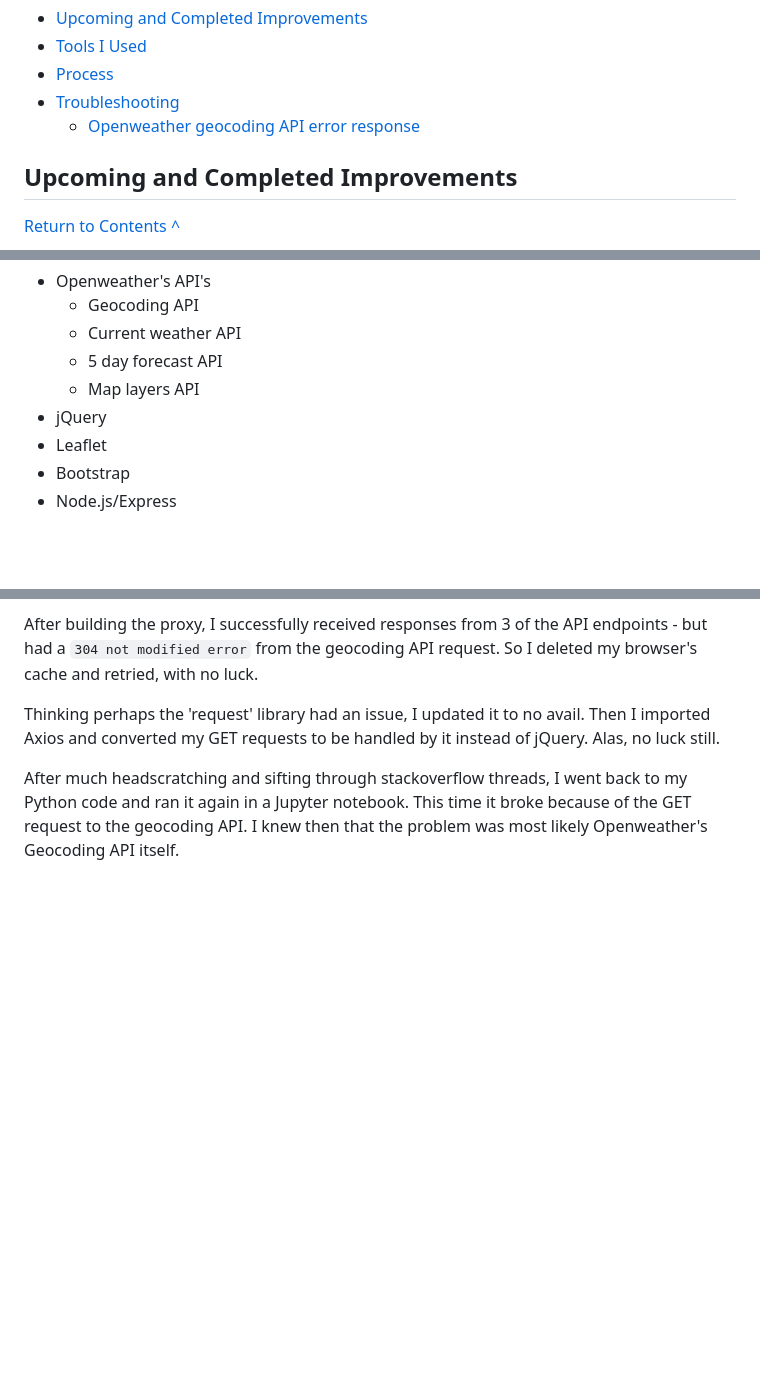
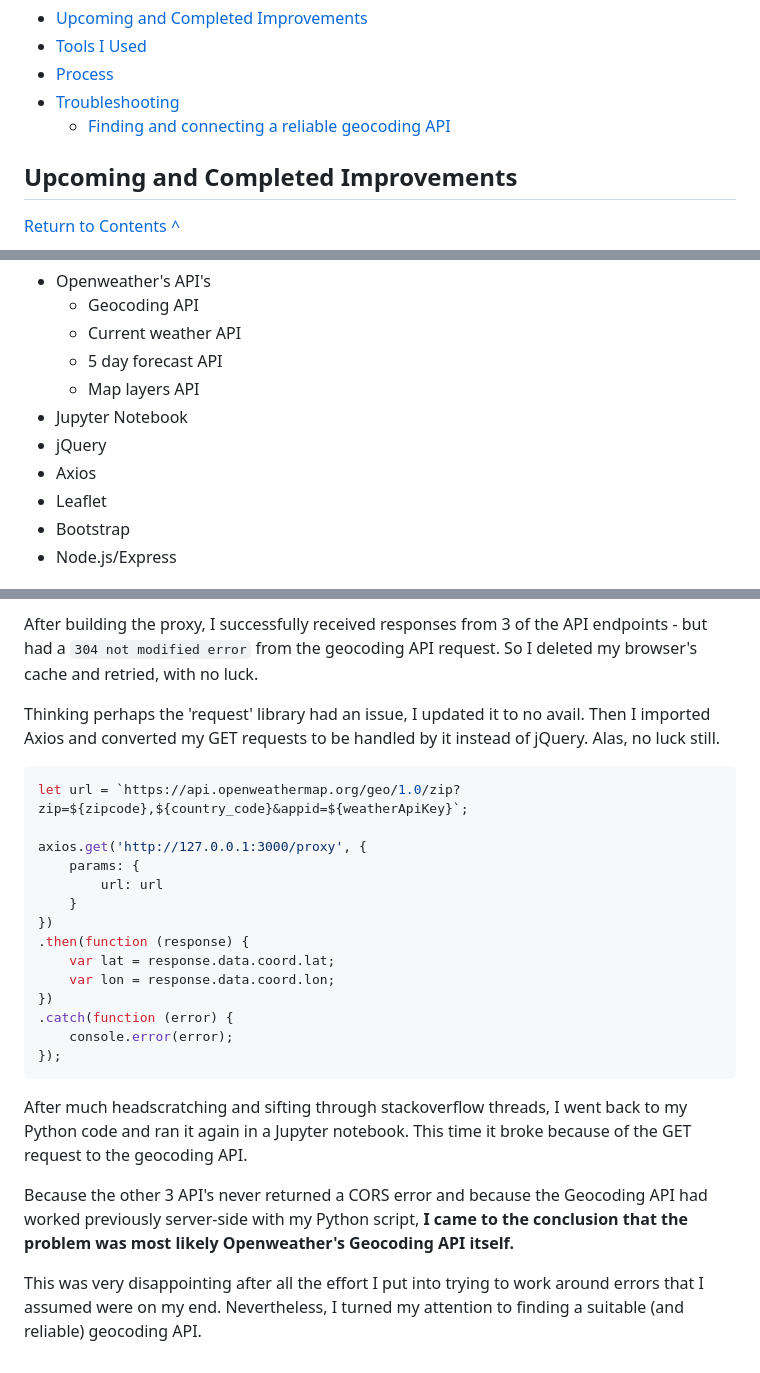
Before and after one commit to phillipashford/weather-tracker, a Markdown page: README.md, 3 parts joined by grey strips. Drawn GitHub-style; blank space fills up the shorter version.

````diff
--- a/README.md
+++ b/README.md
@@ -18,7 +18,7 @@ ___
 - [Tools I Used](#tools)
 - [Process](#process)
 - [Troubleshooting](#trouble)
-    - [Openweather geocoding API error response](#geocoding-error)
+    - [Finding and connecting a reliable geocoding API](#geocoding)
 
 <h2 id="improvements">Upcoming and Completed Improvements</h2>
 
@@ -50,7 +50,9 @@ ___
     - Current weather API
     - 5 day forecast API
     - Map layers API
+- Jupyter Notebook
 - jQuery
+- Axios
 - Leaflet
 - Bootstrap
 - Node.js/Express
@@ -139,5 +141,25 @@ I decided to do this with Node.js and Express because I have a fullstack Javascr
 After building the proxy, I successfully received responses from 3 of the API endpoints - but had a `304 not modified error` from the geocoding API request. So I deleted my browser's cache and retried, with no luck.
 
 Thinking perhaps the 'request' library had an issue, I updated it to no avail. Then I imported Axios and converted my GET requests to be handled by it instead of jQuery. Alas, no luck still.
+```js
+let url = `https://api.openweathermap.org/geo/1.0/zip?zip=${zipcode},${country_code}&appid=${weatherApiKey}`;
 
-After much headscratching and sifting through stackoverflow threads, I went back to my Python code and ran it again in a Jupyter notebook. This time it broke because of the GET request to the geocoding API. I knew then that the problem was most likely Openweather's Geocoding API itself.
+axios.get('http://127.0.0.1:3000/proxy', {
+    params: {
+        url: url
+    }
+})
+.then(function (response) {
+    var lat = response.data.coord.lat;
+    var lon = response.data.coord.lon;
+})
+.catch(function (error) {
+    console.error(error);
+});
+```
+
+After much headscratching and sifting through stackoverflow threads, I went back to my Python code and ran it again in a Jupyter notebook. This time it broke because of the GET request to the geocoding API.
+
+Because the other 3 API's never returned a CORS error and because the Geocoding API had worked previously server-side with my Python script, **I came to the conclusion that the problem was most likely Openweather's Geocoding API itself.**
+
+This was very disappointing after all the effort I put into trying to work around errors that I assumed were on my end. Nevertheless, I turned my attention to finding a suitable (and reliable) geocoding API.
````
Also changed, not shown: other parts of README.md (+1 -1 lines).
